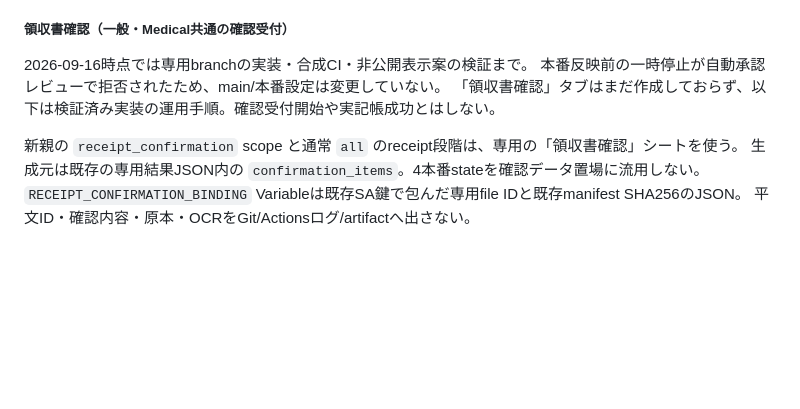
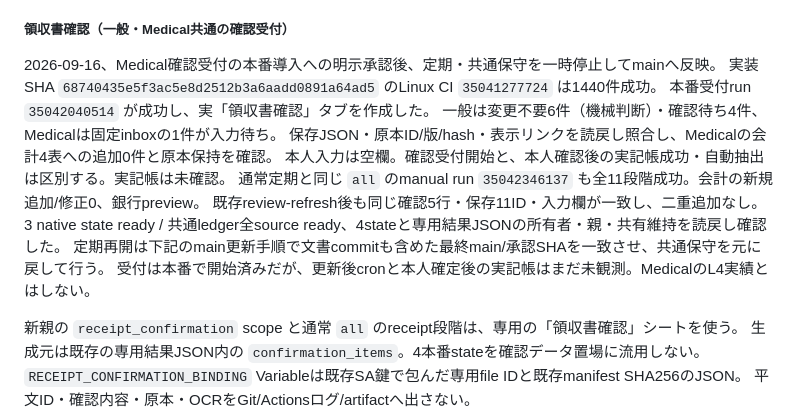
Before and after one commit to tmoriuchi1401-source/kakeibo-ai, a Markdown page: README.md, the part around the change. GitHub-like rendering; blank space fills up the shorter version.

```diff
--- a/README.md
+++ b/README.md
@@ -304,9 +304,17 @@ Medicalの非AI検証は一般の認証問題から切り離して実施した
 
 ##### 領収書確認（一般・Medical共通の確認受付）
 
-2026-09-16時点では専用branchの実装・合成CI・非公開表示案の検証まで。
-本番反映前の一時停止が自動承認レビューで拒否されたため、main/本番設定は変更していない。
-「領収書確認」タブはまだ作成しておらず、以下は検証済み実装の運用手順。確認受付開始や実記帳成功とはしない。
+2026-09-16、Medical確認受付の本番導入への明示承認後、定期・共通保守を一時停止してmainへ反映。
+実装SHA `68740435e5f3ac5e8d2512b3a6aadd0891a64ad5` のLinux CI `35041277724` は1440件成功。
+本番受付run `35042040514` が成功し、実「領収書確認」タブを作成した。
+一般は変更不要6件（機械判断）・確認待ち4件、Medicalは固定inboxの1件が入力待ち。
+保存JSON・原本ID/版/hash・表示リンクを読戻し照合し、Medicalの会計4表への追加0件と原本保持を確認。
+本人入力は空欄。確認受付開始と、本人確認後の実記帳成功・自動抽出は区別する。実記帳は未確認。
+通常定期と同じ `all` のmanual run `35042346137` も全11段階成功。会計の新規追加/修正0、銀行preview。
+既存review-refresh後も同じ確認5行・保存11ID・入力欄が一致し、二重追加なし。
+3 native state ready / 共通ledger全source ready、4stateと専用結果JSONの所有者・親・共有維持を読戻し確認した。
+定期再開は下記のmain更新手順で文書commitも含めた最終main/承認SHAを一致させ、共通保守を元に戻して行う。
+受付は本番で開始済みだが、更新後cronと本人確定後の実記帳はまだ未観測。MedicalのL4実績とはしない。
 
 新親の `receipt_confirmation` scope と通常 `all` のreceipt段階は、専用の「領収書確認」シートを使う。
 生成元は既存の専用結果JSON内の `confirmation_items`。4本番stateを確認データ置場に流用しない。
```
Also changed, not shown: PROJECT_STATUS.md (+19 -11 lines).
